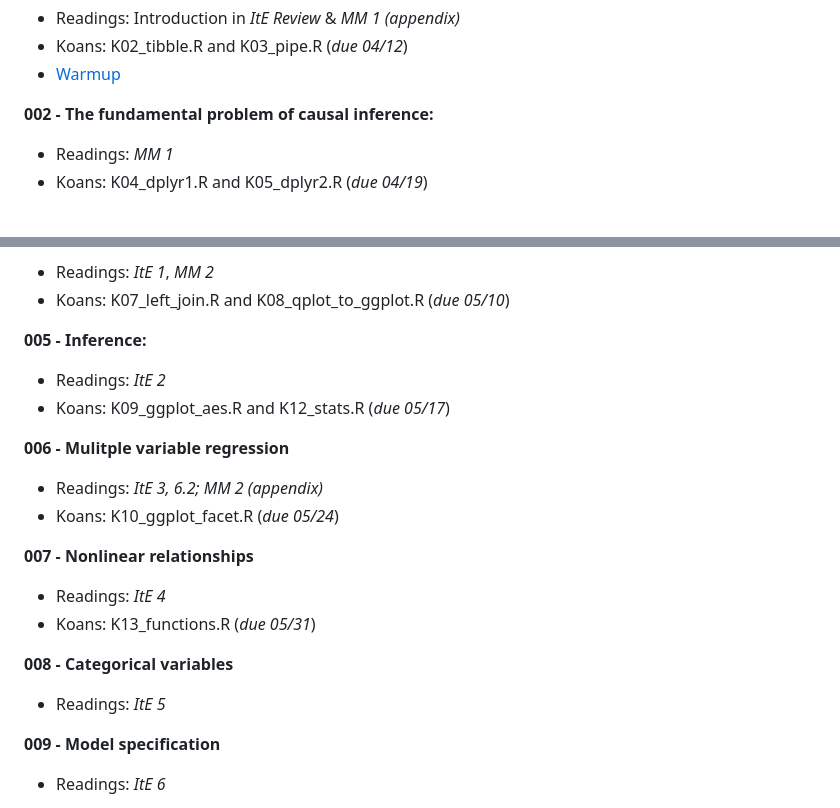
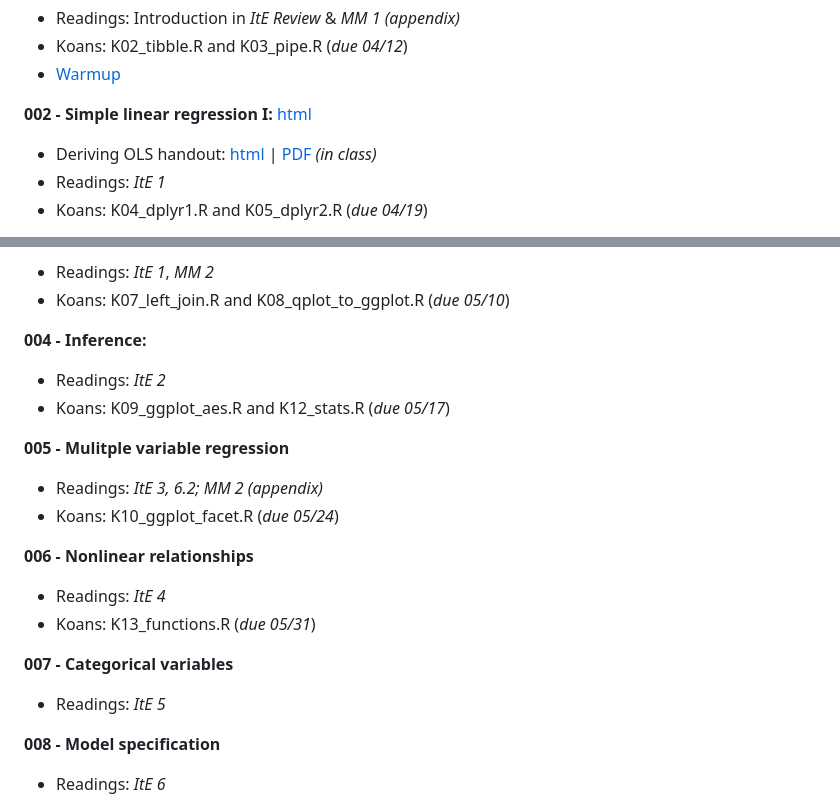
Before and after one commit to dyasui/EC320Su24, a Markdown page: README.md, 2 parts joined by grey strips. Rendered like a GitHub page.

Commit message:
Adding slides before lecture 04

```diff
--- a/README.md
+++ b/README.md
@@ -50,8 +50,9 @@ The HTML versions of the lecture slides allow you to view animations and interac
 - Koans: K02_tibble.R and K03_pipe.R (_due 04/12_)
 - [Warmup](https://ajdickinson.github.io/EC320S24/slides/001-review/001-warmup.html)
 
-**002 - The fundamental problem of causal inference:** <!--[html](https://ajdickinson.github.io/EC320S24/slides/002-fundamental-problem/020-main.html) | [PDF](https://ajdickinson.github.io/EC320S24/slides/002-fundamental-problem/020-main.pdf) -->
+**002 - Simple linear regression I:** [html](https://ajdickinson.github.io/EC320S24/slides/002-ols/020-main.html) <!-- | [PDF](https://ajdickinson.github.io/EC320S24/slides/002-ols/020-main.pdf) -->
 
-- Readings: *MM 1*
+- Deriving OLS handout: [html](https://ajdickinson.github.io/EC320S24/slides/002-ols/ols-handout.html) | [PDF](https://ajdickinson.github.io/EC320S24/resources/ols-derived-inclass.pdf) _(in class)_
+- Readings: *ItE 1*
 - Koans: K04_dplyr1.R and K05_dplyr2.R (_due 04/19_)
 
@@ -66,25 +61,25 @@ The HTML versions of the lecture slides allow you to view animations and interac
 - Readings: *ItE 1*, *MM 2*
 - Koans: K07_left_join.R and K08_qplot_to_ggplot.R (_due 05/10_)
 
-**005 - Inference:** <!--[html](https://ajdickinson.github.io/EC320S24/slides/005-inference/050-main.html) -->
+**004 - Inference:** <!--[html](https://ajdickinson.github.io/EC320S24/slides/005-inference/050-main.html) -->
 
 - Readings: *ItE 2*
 - Koans: K09_ggplot_aes.R and K12_stats.R (_due 05/17_)
 
-**006 - Mulitple variable regression** <!-- [html](https://ajdickinson.github.io/EC320S24/slides/006-multiple/060-main.html) -->
+**005 - Mulitple variable regression** <!-- [html](https://ajdickinson.github.io/EC320S24/slides/006-multiple/060-main.html) -->
 
 - Readings: *ItE 3, 6.2; MM 2 (appendix)*
 - Koans: K10_ggplot_facet.R (_due 05/24_)
 
-**007 - Nonlinear relationships** <!-- [html](https://ajdickinson.github.io/EC320S24/slides/007-nonlinear/070-main.html) -->
+**006 - Nonlinear relationships** <!-- [html](https://ajdickinson.github.io/EC320S24/slides/007-nonlinear/070-main.html) -->
 
 - Readings: *ItE 4*
 - Koans: K13_functions.R (_due 05/31_)
 
-**008 - Categorical variables** <!-- [html](https://ajdickinson.github.io/EC320S24/slides/008-categorical/080-main.html) -->
+**007 - Categorical variables** <!-- [html](https://ajdickinson.github.io/EC320S24/slides/008-categorical/080-main.html) -->
 
 - Readings: *ItE 5*
 
-**009 - Model specification**
+**008 - Model specification**
 
 - Readings: *ItE 6*
```
Also changed, not shown: other parts of README.md (+6 -7 lines).
